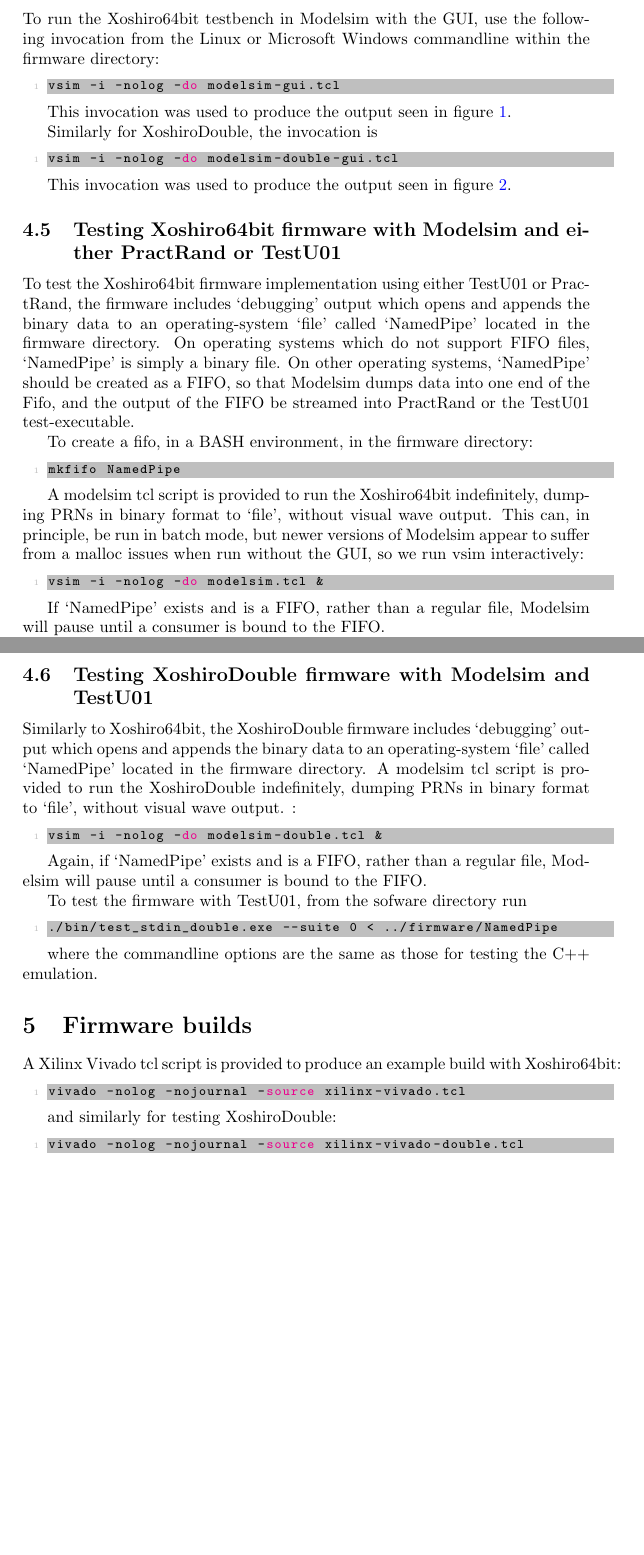
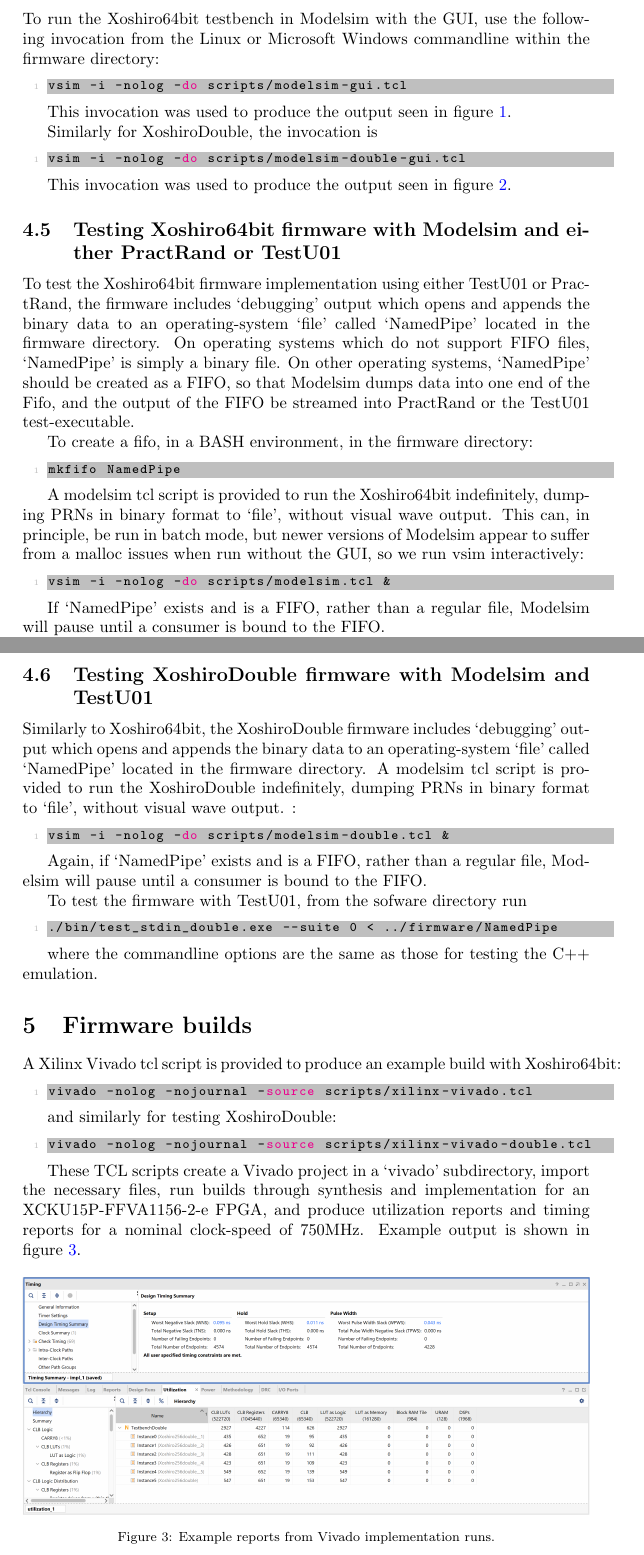
Before and after one commit to Cefhalic/PRNG, a LaTeX document (documentation/documentation.tex): two parts of pages 6 and 7 of 19, joined at a grey line, cut so that both start at the same text, the shorter picture padded with empty space. Compiled offline with pdfLaTeX.

Commit message:
Update documentation

```diff
--- a/documentation/documentation.tex
+++ b/documentation/documentation.tex
@@ -270,7 +272,7 @@ To run the Xoshiro64bit testbench in Modelsim with the GUI, use the following in
 \begin{minipage}{1.0\textwidth}
 \centering
 \begin{lstlisting}[language=bash , label=lst:ModelsimGui]
-vsim -i -nolog -do modelsim-gui.tcl
+vsim -i -nolog -do scripts/modelsim-gui.tcl
 \end{lstlisting}
 \end{minipage}
 
@@ -281,7 +283,7 @@ Similarly for XoshiroDouble, the invocation is
 \begin{minipage}{1.0\textwidth}
 \centering
 \begin{lstlisting}[language=bash , label=lst:ModelsimDoubleGui]
-vsim -i -nolog -do modelsim-double-gui.tcl
+vsim -i -nolog -do scripts/modelsim-double-gui.tcl
 \end{lstlisting}
 \end{minipage}
 
@@ -305,7 +307,7 @@ A modelsim tcl script is provided to run the Xoshiro64bit indefinitely, dumping
 \begin{minipage}{1.0\textwidth}
 \centering
 \begin{lstlisting}[language=bash, label=lst:ModelsimNoGui]
-vsim -i -nolog -do modelsim.tcl &
+vsim -i -nolog -do scripts/modelsim.tcl &
 \end{lstlisting}
 \end{minipage}
 
@@ -349,7 +351,7 @@ Similarly to Xoshiro64bit, the XoshiroDouble firmware includes `debugging' outpu
 \begin{minipage}{1.0\textwidth}
 \centering
 \begin{lstlisting}[language=bash, label=lst:ModelsimDoubleNoGui]
-vsim -i -nolog -do modelsim-double.tcl &
+vsim -i -nolog -do scripts/modelsim-double.tcl &
 \end{lstlisting}
 \end{minipage}
 
@@ -373,7 +375,7 @@ A Xilinx Vivado tcl script is provided to produce an example build with Xoshiro6
 \begin{minipage}{1.0\textwidth}
 \centering
 \begin{lstlisting}[language=bash, label=lst:Vivado]
-vivado -nolog -nojournal -source xilinx-vivado.tcl
+vivado -nolog -nojournal -source scripts/xilinx-vivado.tcl
 \end{lstlisting}
 \end{minipage}
 
@@ -382,10 +384,18 @@ and similarly for testing XoshiroDouble:
 \begin{minipage}{1.0\textwidth}
 \centering
 \begin{lstlisting}[language=bash, label=lst:VivadoDouble]
-vivado -nolog -nojournal -source xilinx-vivado-double.tcl
+vivado -nolog -nojournal -source scripts/xilinx-vivado-double.tcl
 \end{lstlisting}
 \end{minipage}
 
+These TCL scripts create a Vivado project in a `vivado' subdirectory, import the necessary files, run builds through synthesis and implementation for an XCKU15P-FFVA1156-2-e FPGA, and produce utilization reports and timing reports for a nominal clock-speed of 750MHz. Example output is shown in figure \ref{fig:VivadoOutput}.
+
+\begin{figure}[ht]
+\centering
+\includegraphics[width=\textwidth]{VivadoOutput.png}
+\caption{Example reports from Vivado implementation runs.}
+\label{fig:VivadoOutput}
+\end{figure}
 
 \newpage
 \section{GNU GENERAL PUBLIC LICENSE}
```
Also changed, not shown: documentation/VivadoOutput.PNG (added), documentation/documentation.pdf, documentation/documentation.tex (6 more changed lines).
